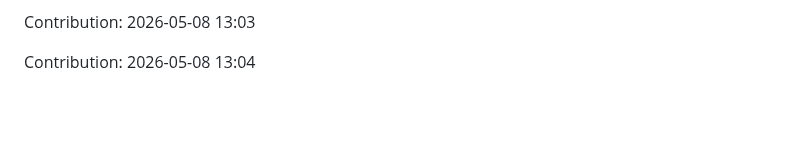
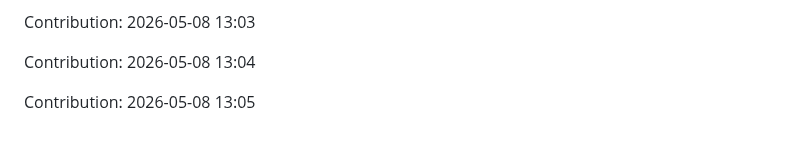
Before and after one commit to urvashi181/Myfiirstrepo, a Markdown page: repo/README.md, the part around the change. GitHub-like rendering; blank space fills up the shorter version.

Commit message:
Contribution: 2026-05-08 13:05

```diff
--- a/repo/README.md
+++ b/repo/README.md
@@ -2703,3 +2703,5 @@ Contribution: 2026-05-08 13:02
 Contribution: 2026-05-08 13:03
 
 Contribution: 2026-05-08 13:04
+
+Contribution: 2026-05-08 13:05
```
